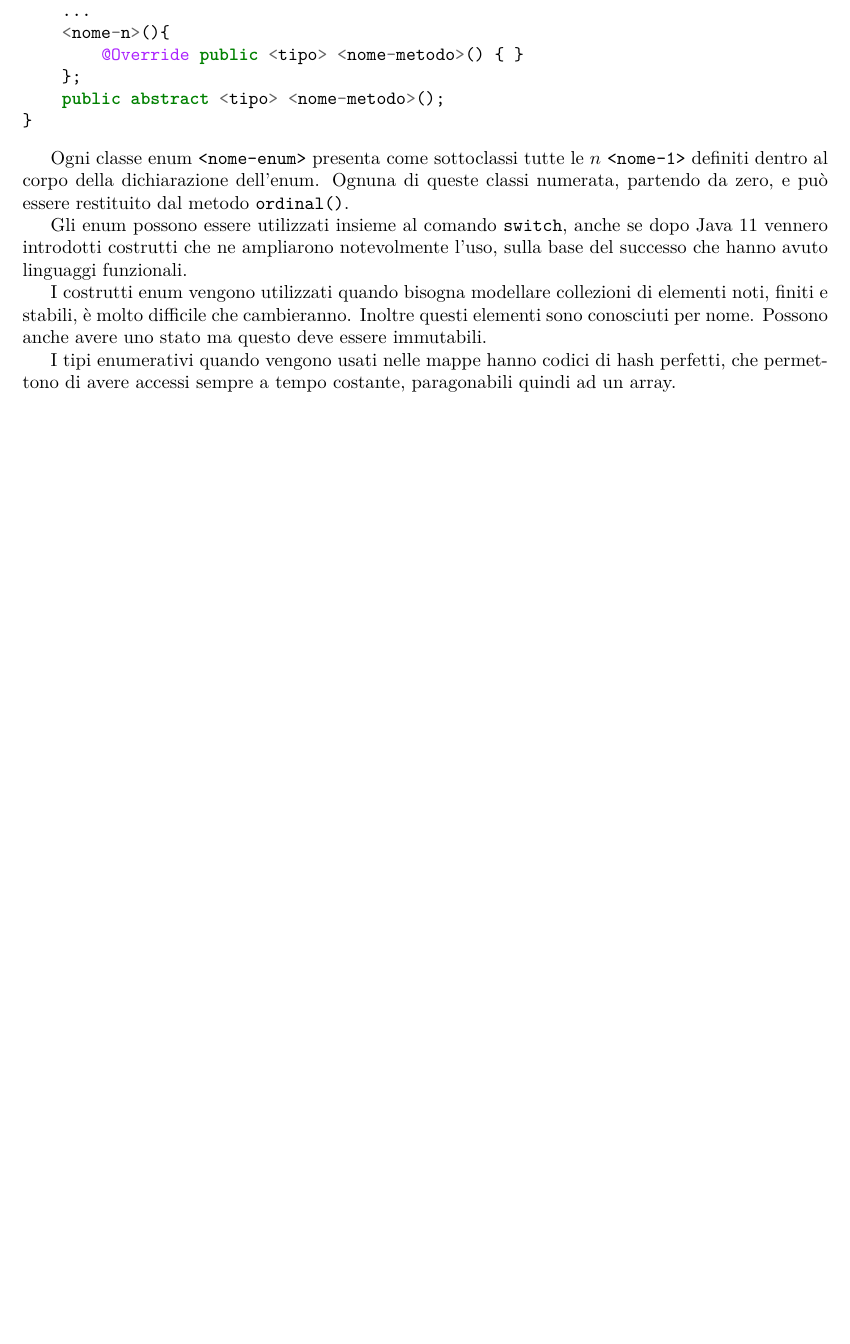
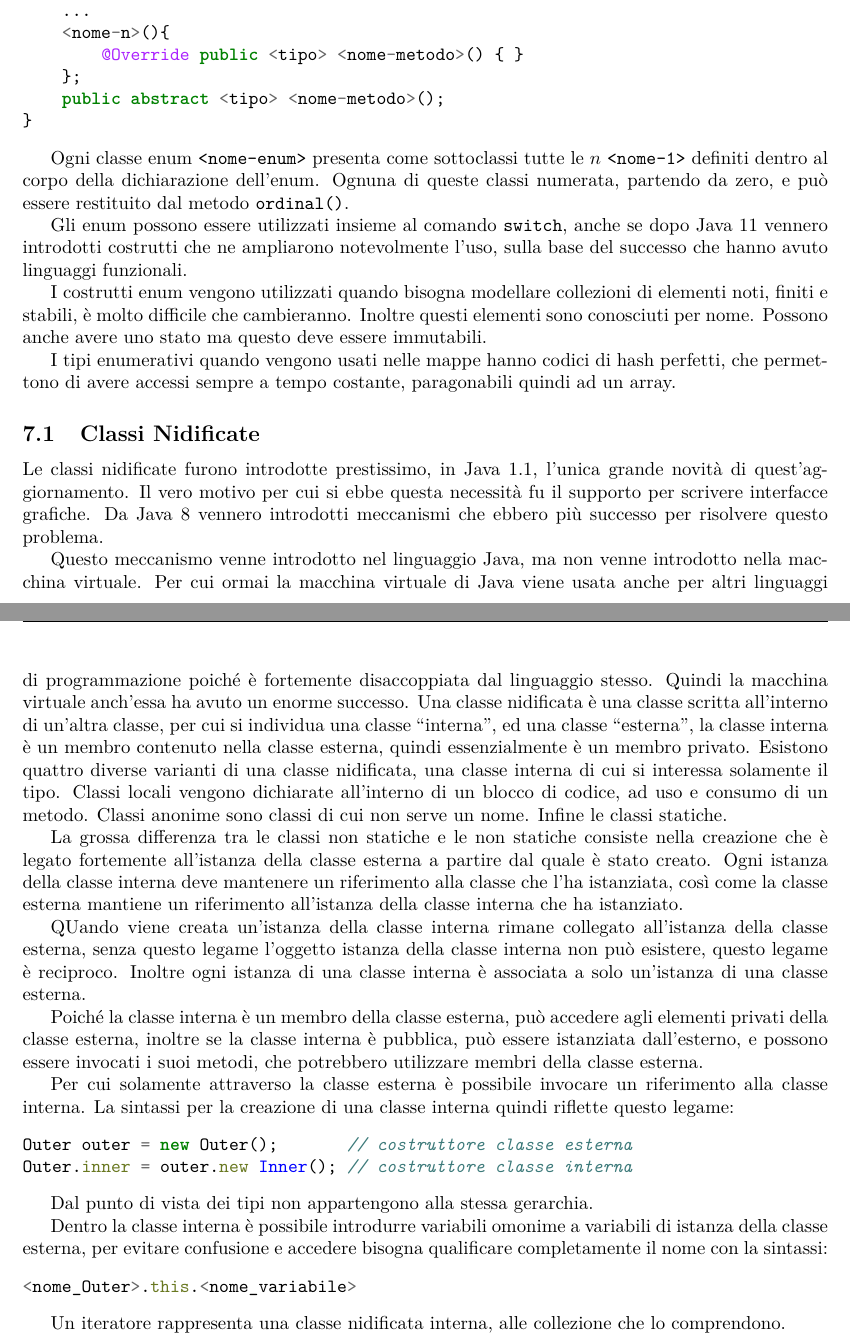
Before and after one commit to 00Darxk/Programmazione-Orientata-agli-Oggetti, a LaTeX document (Programmazione-Orientata-agli-Oggetti.tex): part of page 35 of 35 before the commit and two parts of pages 35 and 36 of 36 after it, the two joined at a grey line, cut so that both start at the same text, the shorter picture padded with empty space. Compiled offline with pdfLaTeX.

Commit message:
Add 24/5: "Classi Nidificate"

```diff
--- a/Programmazione-Orientata-agli-Oggetti.tex
+++ b/Programmazione-Orientata-agli-Oggetti.tex
@@ -1331,6 +1331,51 @@ per nome. Possono anche avere uno stato ma questo deve essere immutabili.
 I tipi enumerativi quando vengono usati nelle mappe hanno codici di hash perfetti, che permettono di avere accessi sempre a tempo costante, paragonabili quindi ad un
 array.
 
+\subsection{Classi Nidificate}
+
+Le classi nidificate furono introdotte prestissimo, in Java 1.1, l'unica grande novità di quest'aggiornamento.
+Il vero motivo per cui si ebbe questa necessità fu il supporto per scrivere interfacce grafiche.
+Da Java 8 vennero introdotti meccanismi che ebbero più successo per risolvere questo problema.
+
+Questo meccanismo venne introdotto nel linguaggio Java, ma non venne introdotto nella macchina virtuale. Per cui ormai la macchina virtuale di Java viene usata anche per
+altri linguaggi di programmazione poiché è fortemente disaccoppiata dal linguaggio stesso. Quindi la macchina virtuale anch'essa ha avuto un enorme successo.
+%% TODO differenza tra tipi
+Una classe nidificata è una classe scritta all'interno di un'altra classe, per cui si individua una classe ``interna'', ed una classe ``esterna'', la classe interna è un
+membro contenuto nella classe esterna, quindi essenzialmente è un membro privato.
+Esistono quattro diverse varianti di una classe nidificata, una classe interna di cui si interessa solamente il tipo.
+Classi locali vengono dichiarate all'interno di un blocco di codice, ad uso e consumo di un metodo.
+Classi anonime sono classi di cui non serve un nome.
+Infine le classi statiche.
+
+La grossa differenza tra le classi non statiche e le non statiche consiste nella creazione che è legato fortemente all'istanza della classe esterna a partire dal quale è stato
+creato. Ogni istanza della classe interna deve mantenere un riferimento alla classe che l'ha istanziata, così come la classe esterna mantiene un riferimento all'istanza
+della classe interna che ha istanziato.
+
+QUando viene creata un'istanza della classe interna rimane collegato all'istanza della classe esterna, senza questo legame l'oggetto istanza della classe interna non può
+esistere, questo legame è reciproco.
+Inoltre ogni istanza di una classe interna è associata a solo un'istanza di una classe esterna.
+
+Poiché la classe interna è un membro della classe esterna, può accedere agli elementi privati della classe esterna, inoltre se la classe interna è pubblica, può essere istanziata
+dall'esterno, e possono essere invocati i suoi metodi, che potrebbero utilizzare membri della classe esterna.
+
+Per cui solamente attraverso la classe esterna è possibile invocare un riferimento alla classe interna.
+La sintassi per la creazione di una classe interna quindi riflette questo legame:
+\begin{minted}{java}
+Outer outer = new Outer();       // costruttore classe esterna
+Outer.inner = outer.new Inner(); // costruttore classe interna
+\end{minted}
+
+Dal punto di vista dei tipi non appartengono alla stessa gerarchia.
+
+Dentro la classe interna è possibile introdurre variabili omonime a variabili di istanza della classe esterna, per evitare confusione e accedere bisogna qualificare
+completamente il nome con la sintassi:
+\begin{minted}{java}
+<nome_Outer>.this.<nome_variabile>
+\end{minted}
 
 
+Un iteratore rappresenta una classe nidificata interna, alle collezione che lo comprendono.
+
+%% TODO classi nidificate
+
 \end{document}
```
Also changed, not shown: Programmazione-Orientata-agli-Oggetti.pdf.
